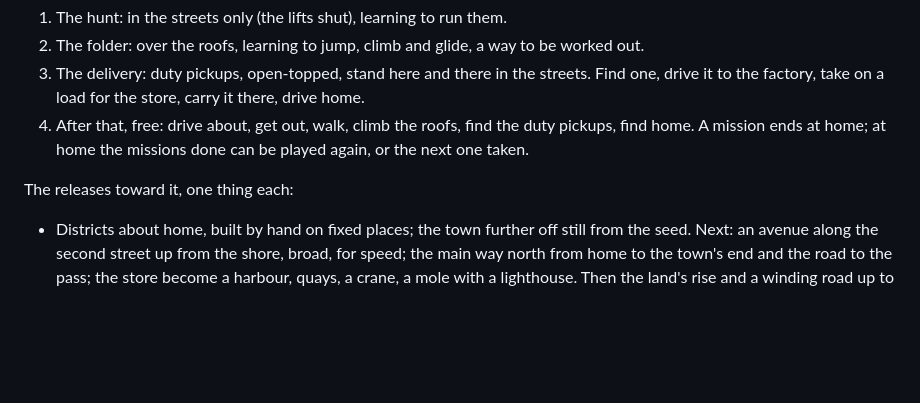
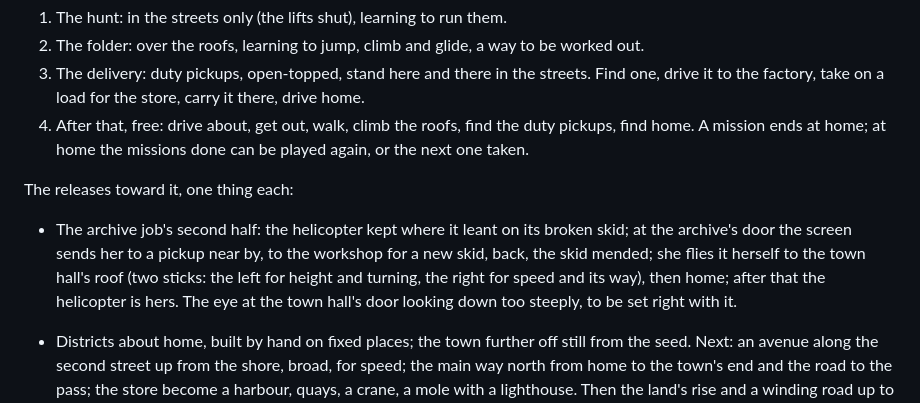
Before and after one commit to Shumtugle/skydysh, a Markdown page: PLAN.md, the part around the change. Rendered like a GitHub page; blank space fills up the shorter version.

Commit message:
Plan: the archive job's second half next
Co-Authored-By: Claude Opus 5.5 <noreply@anthropic.com>
Claude-Session: https://claude.ai/code/session_01RhyGXdKyo86qZwnZzK2Dru

```diff
--- a/PLAN.md
+++ b/PLAN.md
@@ -106,6 +106,12 @@ The missions in order, each teaching a thing; then the town is hers.
 
 The releases toward it, one thing each:
 
+- The archive job's second half: the helicopter kept where it leant on its broken skid; at the
+  archive's door the screen sends her to a pickup near by, to the workshop for a new skid, back,
+  the skid mended; she flies it herself to the town hall's roof (two sticks: the left for height
+  and turning, the right for speed and its way), then home; after that the helicopter is hers.
+  The eye at the town hall's door looking down too steeply, to be set right with it.
+
 - Districts about home, built by hand on fixed places; the town further off still from the seed.
   Next: an avenue along the second street up from the shore, broad, for speed; the main way north
   from home to the town's end and the road to the pass; the store become a harbour, quays, a
```
